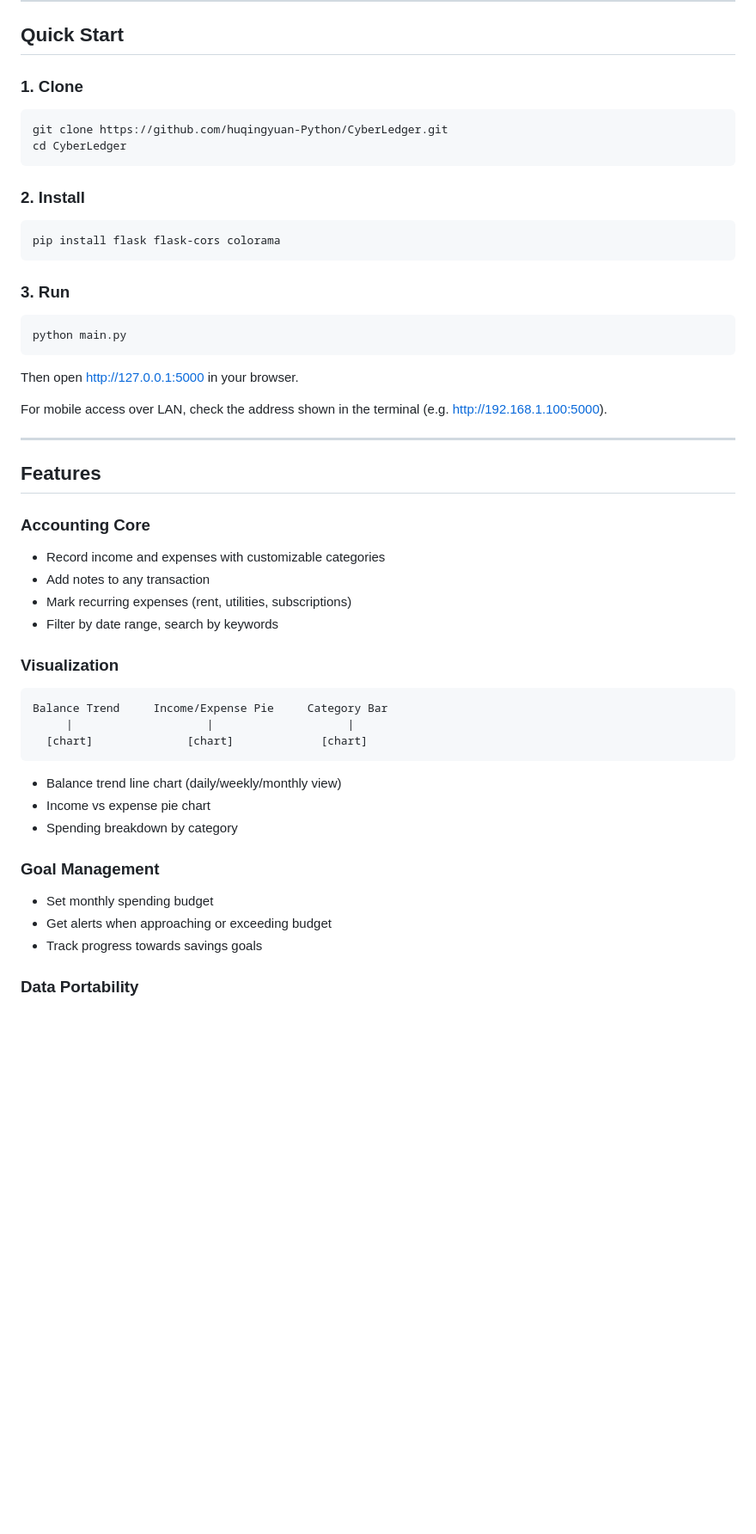
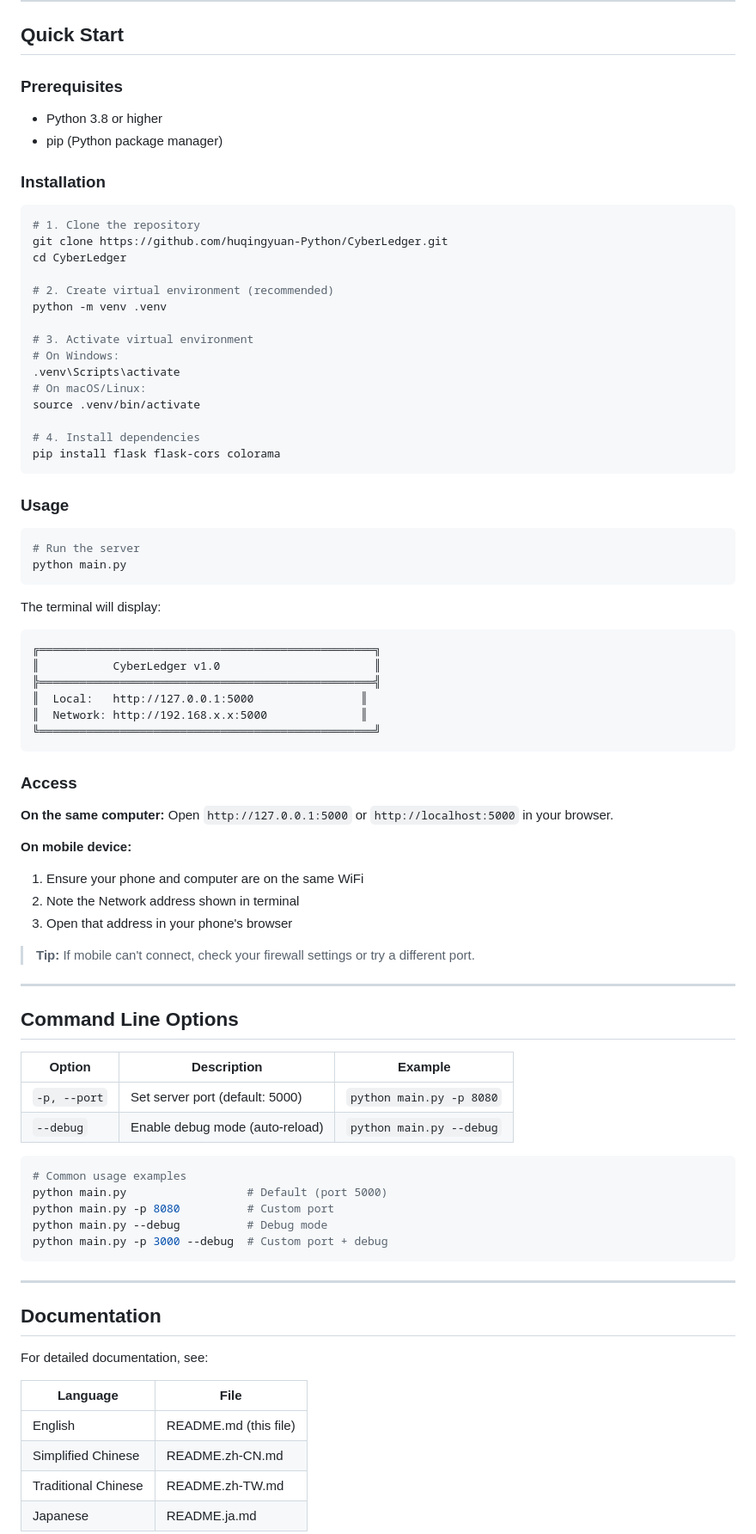
Before and after one commit to huqingyuan-Python/cloud-ledger, a Markdown page: README.md, the part around one of its changes. Shown at 86% size. Rendered like a GitHub page; blank space fills up the shorter version.

Commit message:
Professional README with full content, TOC, and better structure

````diff
--- a/README.md
+++ b/README.md
@@ -37,57 +95,88 @@ CyberLedger is a lightweight accounting system built with Python + Flask. No dat
 
 ## Quick Start
 
-### 1. Clone
+### Prerequisites
+
+- Python 3.8 or higher
+- pip (Python package manager)
+
+### Installation
 
 ```bash
+# 1. Clone the repository
 git clone https://github.com/huqingyuan-Python/CyberLedger.git
 cd CyberLedger
-```
 
-### 2. Install
+# 2. Create virtual environment (recommended)
+python -m venv .venv
 
-```bash
+# 3. Activate virtual environment
+# On Windows:
+.venv\Scripts\activate
+# On macOS/Linux:
+source .venv/bin/activate
+
+# 4. Install dependencies
 pip install flask flask-cors colorama
 ```
 
-### 3. Run
+### Usage
 
 ```bash
+# Run the server
 python main.py
 ```
 
-Then open http://127.0.0.1:5000 in your browser.
+The terminal will display:
 
-For mobile access over LAN, check the address shown in the terminal (e.g. http://192.168.1.100:5000).
+```
+╔══════════════════════════════════════════════════╗
+║           CyberLedger v1.0                       ║
+╠══════════════════════════════════════════════════╣
+║  Local:   http://127.0.0.1:5000                ║
+║  Network: http://192.168.x.x:5000              ║
+╚══════════════════════════════════════════════════╝
+```
+
+### Access
+
+**On the same computer:**
+Open `http://127.0.0.1:5000` or `http://localhost:5000` in your browser.
+
+**On mobile device:**
+1. Ensure your phone and computer are on the same WiFi
+2. Note the Network address shown in terminal
+3. Open that address in your phone's browser
+
+> **Tip:** If mobile can't connect, check your firewall settings or try a different port.
 
 ---
 
-## Features
+## Command Line Options
 
-### Accounting Core
+| Option | Description | Example |
+|--------|-------------|---------|
+| `-p, --port` | Set server port (default: 5000) | `python main.py -p 8080` |
+| `--debug` | Enable debug mode (auto-reload) | `python main.py --debug` |
 
-- Record income and expenses with customizable categories
-- Add notes to any transaction
-- Mark recurring expenses (rent, utilities, subscriptions)
-- Filter by date range, search by keywords
-
-### Visualization
-
-```
-Balance Trend     Income/Expense Pie     Category Bar
-     |                    |                    |
-  [chart]              [chart]             [chart]
+```bash
+# Common usage examples
+python main.py                  # Default (port 5000)
+python main.py -p 8080          # Custom port
+python main.py --debug          # Debug mode
+python main.py -p 3000 --debug  # Custom port + debug
 ```
 
-- Balance trend line chart (daily/weekly/monthly view)
-- Income vs expense pie chart
-- Spending breakdown by category
+---
 
-### Goal Management
+## Documentation
 
-- Set monthly spending budget
-- Get alerts when approaching or exceeding budget
-- Track progress towards savings goals
+For detailed documentation, see:
 
-### Data Portability
+| Language | File |
+|----------|------|
+| English | README.md (this file) |
+| Simplified Chinese | README.zh-CN.md |
+| Traditional Chinese | README.zh-TW.md |
+| Japanese | README.ja.md |
 
````
Also changed, not shown: other parts of README.md (+173 -74 lines).
